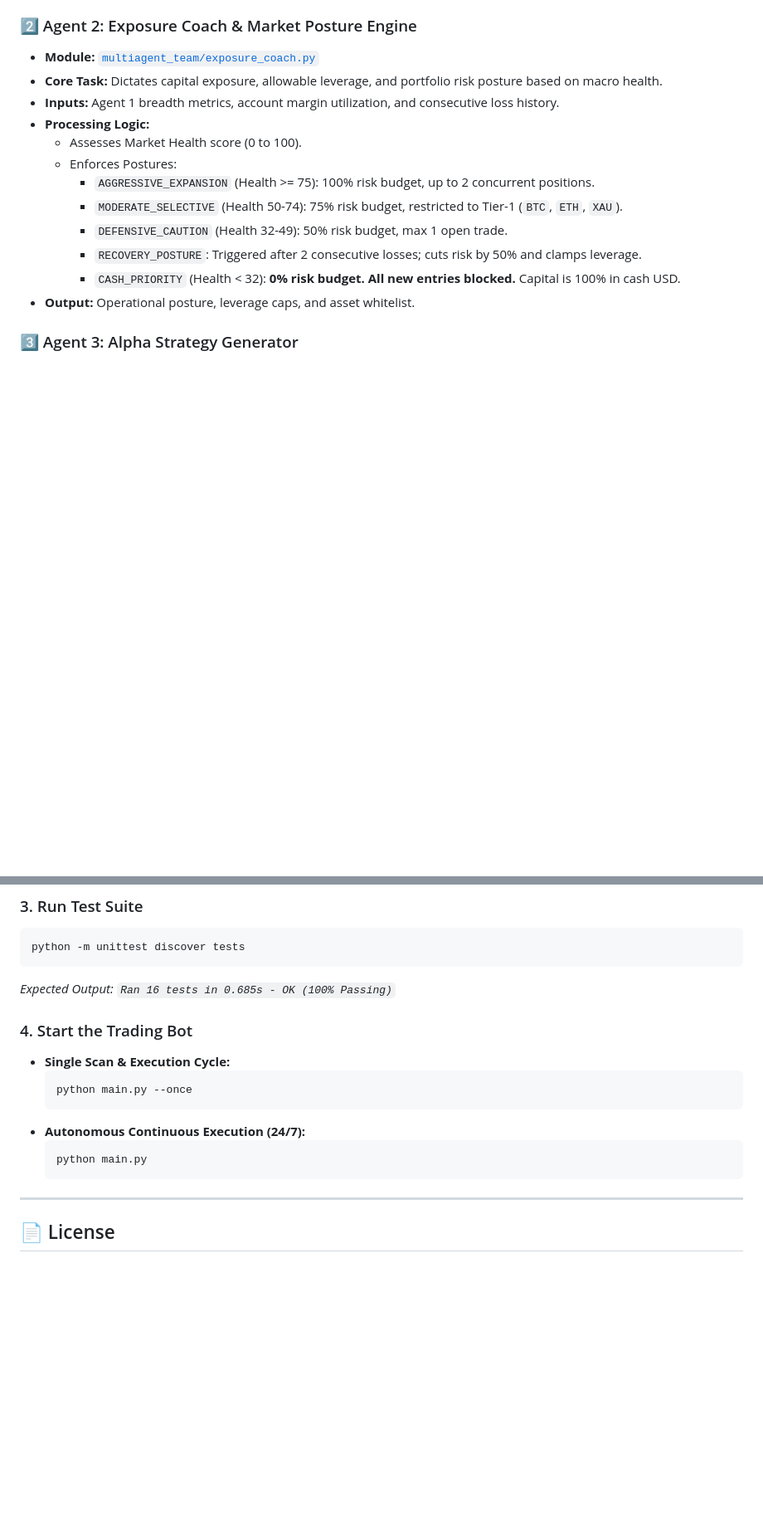
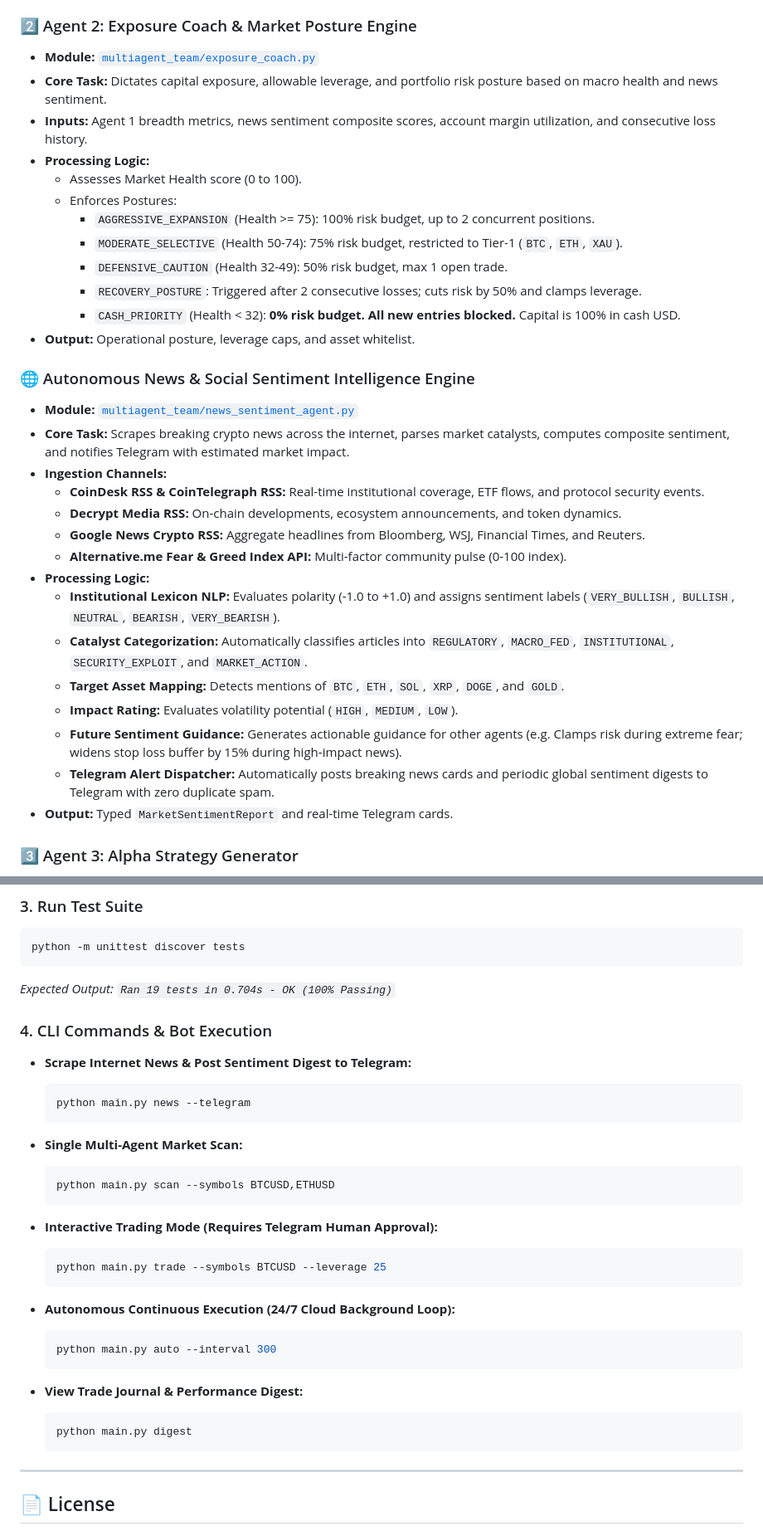
Before and after one commit to mohitxhkr/Multi_agent_trading_bot, a Markdown page: README.md, 2 parts joined by grey strips. Shown at 83% size. Rendered like a GitHub page; blank space fills up the shorter version.

Commit message:
feat: Add Autonomous News & Social Sentiment Intelligence System with real-time Telegram breaking alerts and updated architecture PNGs

````diff
--- a/README.md
+++ b/README.md
@@ -95,8 +98,8 @@ flowchart TD
 
 ### 2️⃣ Agent 2: Exposure Coach & Market Posture Engine
 * **Module:** [`multiagent_team/exposure_coach.py`](multiagent_team/exposure_coach.py)
-* **Core Task:** Dictates capital exposure, allowable leverage, and portfolio risk posture based on macro health.
-* **Inputs:** Agent 1 breadth metrics, account margin utilization, and consecutive loss history.
+* **Core Task:** Dictates capital exposure, allowable leverage, and portfolio risk posture based on macro health and news sentiment.
+* **Inputs:** Agent 1 breadth metrics, news sentiment composite scores, account margin utilization, and consecutive loss history.
 * **Processing Logic:**
   * Assesses Market Health score (0 to 100).
   * Enforces Postures:
@@ -106,6 +109,23 @@ flowchart TD
     * `RECOVERY_POSTURE`: Triggered after 2 consecutive losses; cuts risk by 50% and clamps leverage.
     * `CASH_PRIORITY` (Health < 32): **0% risk budget. All new entries blocked.** Capital is 100% in cash USD.
 * **Output:** Operational posture, leverage caps, and asset whitelist.
+
+### 🌐 Autonomous News & Social Sentiment Intelligence Engine
+* **Module:** [`multiagent_team/news_sentiment_agent.py`](multiagent_team/news_sentiment_agent.py)
+* **Core Task:** Scrapes breaking crypto news across the internet, parses market catalysts, computes composite sentiment, and notifies Telegram with estimated market impact.
+* **Ingestion Channels:**
+  * **CoinDesk RSS & CoinTelegraph RSS:** Real-time institutional coverage, ETF flows, and protocol security events.
+  * **Decrypt Media RSS:** On-chain developments, ecosystem announcements, and token dynamics.
+  * **Google News Crypto RSS:** Aggregate headlines from Bloomberg, WSJ, Financial Times, and Reuters.
+  * **Alternative.me Fear & Greed Index API:** Multi-factor community pulse (0-100 index).
+* **Processing Logic:**
+  * **Institutional Lexicon NLP:** Evaluates polarity (-1.0 to +1.0) and assigns sentiment labels (`VERY_BULLISH`, `BULLISH`, `NEUTRAL`, `BEARISH`, `VERY_BEARISH`).
+  * **Catalyst Categorization:** Automatically classifies articles into `REGULATORY`, `MACRO_FED`, `INSTITUTIONAL`, `SECURITY_EXPLOIT`, and `MARKET_ACTION`.
+  * **Target Asset Mapping:** Detects mentions of `BTC`, `ETH`, `SOL`, `XRP`, `DOGE`, and `GOLD`.
+  * **Impact Rating:** Evaluates volatility potential (`HIGH`, `MEDIUM`, `LOW`).
+  * **Future Sentiment Guidance:** Generates actionable guidance for other agents (e.g. Clamps risk during extreme fear; widens stop loss buffer by 15% during high-impact news).
+  * **Telegram Alert Dispatcher:** Automatically posts breaking news cards and periodic global sentiment digests to Telegram with zero duplicate spam.
+* **Output:** Typed `MarketSentimentReport` and real-time Telegram cards.
 
 ### 3️⃣ Agent 3: Alpha Strategy Generator
 * **Module:** [`multiagent_team/strategy_agent.py`](multiagent_team/strategy_agent.py)
@@ -282,16 +302,33 @@ MIN_REWARD_TO_RISK=2.2               # Minimum 2.2:1 R:R
 ```bash
 python -m unittest discover tests
 ```
-*Expected Output: `Ran 16 tests in 0.685s - OK (100% Passing)`*
+*Expected Output: `Ran 19 tests in 0.704s - OK (100% Passing)`*
 
-### 4. Start the Trading Bot
-* **Single Scan & Execution Cycle:**
+### 4. CLI Commands & Bot Execution
+
+* **Scrape Internet News & Post Sentiment Digest to Telegram:**
   ```bash
-  python main.py --once
+  python main.py news --telegram
   ```
-* **Autonomous Continuous Execution (24/7):**
+
+* **Single Multi-Agent Market Scan:**
   ```bash
-  python main.py
+  python main.py scan --symbols BTCUSD,ETHUSD
+  ```
+
+* **Interactive Trading Mode (Requires Telegram Human Approval):**
+  ```bash
+  python main.py trade --symbols BTCUSD --leverage 25
+  ```
+
+* **Autonomous Continuous Execution (24/7 Cloud Background Loop):**
+  ```bash
+  python main.py auto --interval 300
+  ```
+
+* **View Trade Journal & Performance Digest:**
+  ```bash
+  python main.py digest
   ```
 
 ---
````
Also changed, not shown: other parts of README.md (+6 -3 lines), end_to_end_workflow.png, workflow_architecture_diagram.png, 10 other files.
